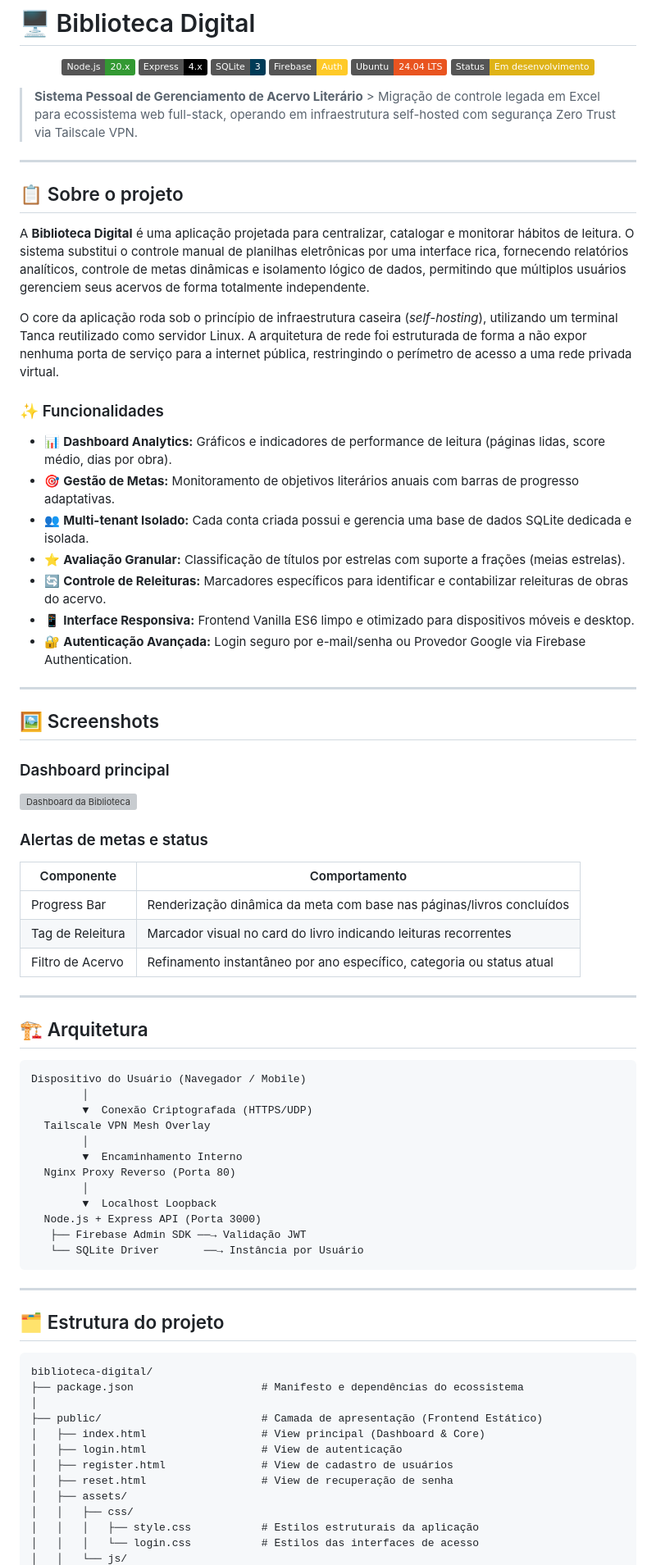
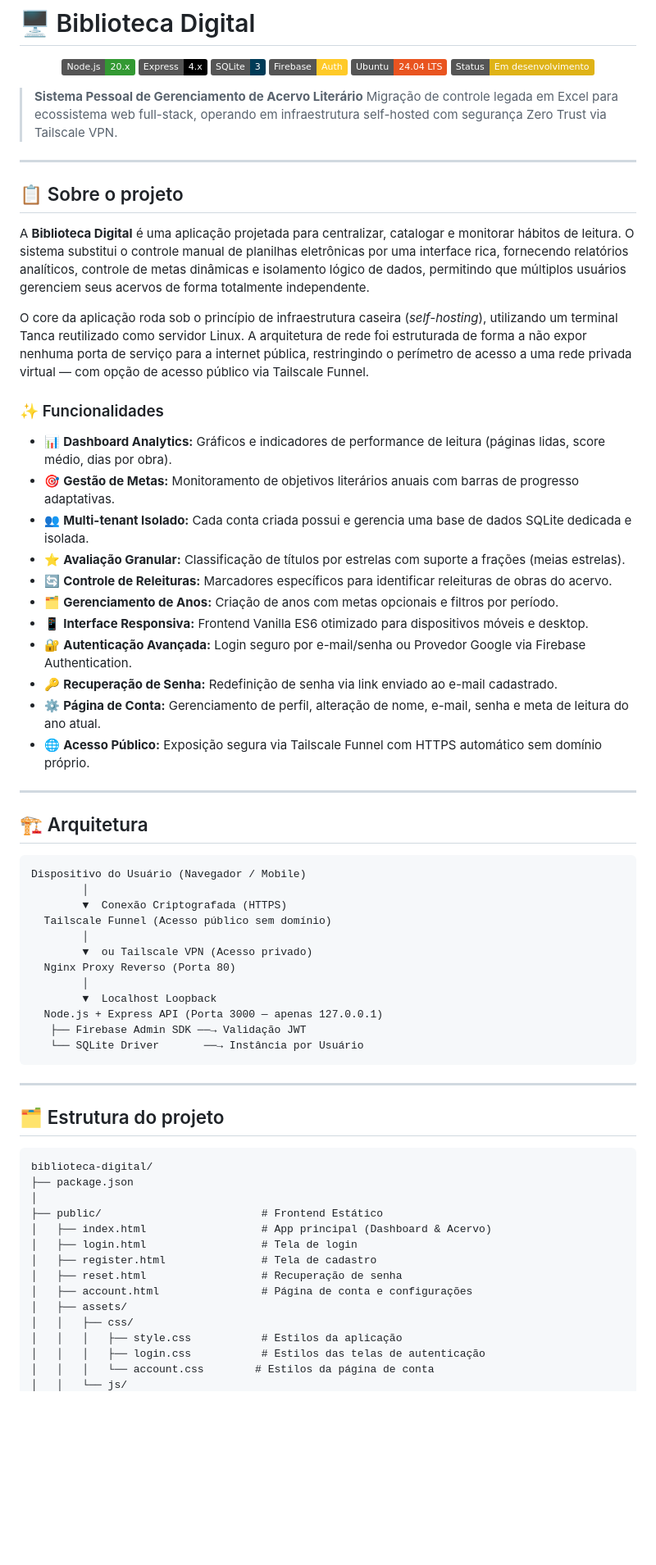
Before and after one commit to vitorrcruzz/biblioteca-digital, a Markdown page: README.md, the part around one of its changes. Shown at 82% size. GitHub-like rendering; badges without logos; blank space fills up the shorter version; grey boxes are pictures that could not be loaded.

````diff
--- a/README.md
+++ b/README.md
@@ -9,7 +9,8 @@
   <img src="https://img.shields.io/badge/Status-Em%20desenvolvimento-yellow" />
 </p>
 
-> **Sistema Pessoal de Gerenciamento de Acervo Literário** > Migração de controle legada em Excel para ecossistema web full-stack, operando em infraestrutura self-hosted com segurança Zero Trust via Tailscale VPN.
+> **Sistema Pessoal de Gerenciamento de Acervo Literário**
+> Migração de controle legada em Excel para ecossistema web full-stack, operando em infraestrutura self-hosted com segurança Zero Trust via Tailscale VPN.
 
 ---
 
@@ -17,7 +18,7 @@
 
 A **Biblioteca Digital** é uma aplicação projetada para centralizar, catalogar e monitorar hábitos de leitura. O sistema substitui o controle manual de planilhas eletrônicas por uma interface rica, fornecendo relatórios analíticos, controle de metas dinâmicas e isolamento lógico de dados, permitindo que múltiplos usuários gerenciem seus acervos de forma totalmente independente.
 
-O core da aplicação roda sob o princípio de infraestrutura caseira (*self-hosting*), utilizando um terminal Tanca reutilizado como servidor Linux. A arquitetura de rede foi estruturada de forma a não expor nenhuma porta de serviço para a internet pública, restringindo o perímetro de acesso a uma rede privada virtual.
+O core da aplicação roda sob o princípio de infraestrutura caseira (*self-hosting*), utilizando um terminal Tanca reutilizado como servidor Linux. A arquitetura de rede foi estruturada de forma a não expor nenhuma porta de serviço para a internet pública, restringindo o perímetro de acesso a uma rede privada virtual — com opção de acesso público via Tailscale Funnel.
 
 ### ✨ Funcionalidades
 
@@ -25,24 +26,13 @@ O core da aplicação roda sob o princípio de infraestrutura caseira (*self-hos
 - 🎯 **Gestão de Metas:** Monitoramento de objetivos literários anuais com barras de progresso adaptativas.
 - 👥 **Multi-tenant Isolado:** Cada conta criada possui e gerencia uma base de dados SQLite dedicada e isolada.
 - ⭐ **Avaliação Granular:** Classificação de títulos por estrelas com suporte a frações (meias estrelas).
-- 🔄 **Controle de Releituras:** Marcadores específicos para identificar e contabilizar releituras de obras do acervo.
-- 📱 **Interface Responsiva:** Frontend Vanilla ES6 limpo e otimizado para dispositivos móveis e desktop.
+- 🔄 **Controle de Releituras:** Marcadores específicos para identificar releituras de obras do acervo.
+- 🗂️ **Gerenciamento de Anos:** Criação de anos com metas opcionais e filtros por período.
+- 📱 **Interface Responsiva:** Frontend Vanilla ES6 otimizado para dispositivos móveis e desktop.
 - 🔐 **Autenticação Avançada:** Login seguro por e-mail/senha ou Provedor Google via Firebase Authentication.
-
----
-
-## 🖼️ Screenshots
-
-### Dashboard principal
-
-<img width="900" height="650" alt="Dashboard da Biblioteca" src="./public/images/dashboard.jpeg" />
-
-### Alertas de metas e status
-| Componente | Comportamento |
-|---|---|
-| Progress Bar | Renderização dinâmica da meta com base nas páginas/livros concluídos |
-| Tag de Releitura | Marcador visual no card do livro indicando leituras recorrentes |
-| Filtro de Acervo | Refinamento instantâneo por ano específico, categoria ou status atual |
+- 🔑 **Recuperação de Senha:** Redefinição de senha via link enviado ao e-mail cadastrado.
+- ⚙️ **Página de Conta:** Gerenciamento de perfil, alteração de nome, e-mail, senha e meta de leitura do ano atual.
+- 🌐 **Acesso Público:** Exposição segura via Tailscale Funnel com HTTPS automático sem domínio próprio.
 
 ---
 
@@ -51,14 +41,14 @@ O core da aplicação roda sob o princípio de infraestrutura caseira (*self-hos
 ```
 Dispositivo do Usuário (Navegador / Mobile)
         │
-        ▼  Conexão Criptografada (HTTPS/UDP)
-  Tailscale VPN Mesh Overlay
+        ▼  Conexão Criptografada (HTTPS)
+  Tailscale Funnel (Acesso público sem domínio)
         │
-        ▼  Encaminhamento Interno
+        ▼  ou Tailscale VPN (Acesso privado)
   Nginx Proxy Reverso (Porta 80)
         │
         ▼  Localhost Loopback
-  Node.js + Express API (Porta 3000)
+  Node.js + Express API (Porta 3000 — apenas 127.0.0.1)
    ├── Firebase Admin SDK ──→ Validação JWT
    └── SQLite Driver       ──→ Instância por Usuário
 ```
@@ -69,15 +59,17 @@ Dispositivo do Usuário (Navegador / Mobile)
 
 ```
 biblioteca-digital/
-├── package.json                    # Manifesto e dependências do ecossistema
+├── package.json
 │
-├── public/                         # Camada de apresentação (Frontend Estático)
-│   ├── index.html                  # View principal (Dashboard & Core)
-│   ├── login.html                  # View de autenticação
-│   ├── register.html               # View de cadastro de usuários
-│   ├── reset.html                  # View de recuperação de senha
+├── public/                         # Frontend Estático
+│   ├── index.html                  # App principal (Dashboard & Acervo)
+│   ├── login.html                  # Tela de login
+│   ├── register.html               # Tela de cadastro
+│   ├── reset.html                  # Recuperação de senha
+│   ├── account.html                # Página de conta e configurações
 │   ├── assets/
 │   │   ├── css/
-│   │   │   ├── style.css           # Estilos estruturais da aplicação
-│   │   │   └── login.css           # Estilos das interfaces de acesso
+│   │   │   ├── style.css           # Estilos da aplicação
+│   │   │   ├── login.css           # Estilos das telas de autenticação
+│   │   │   └── account.css        # Estilos da página de conta
 │   │   └── js/
````
Also changed, not shown: other parts of README.md (+53 -46 lines).
